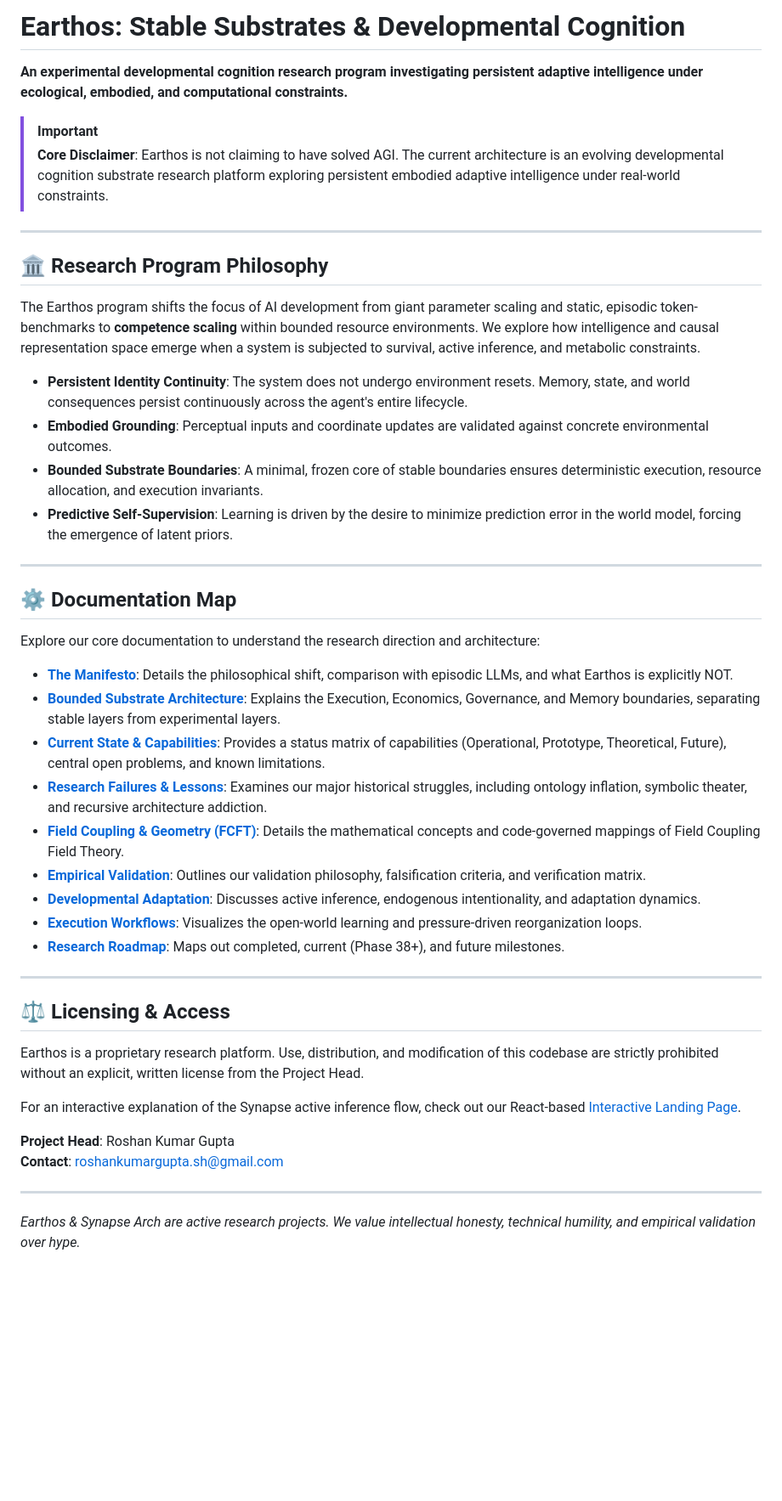
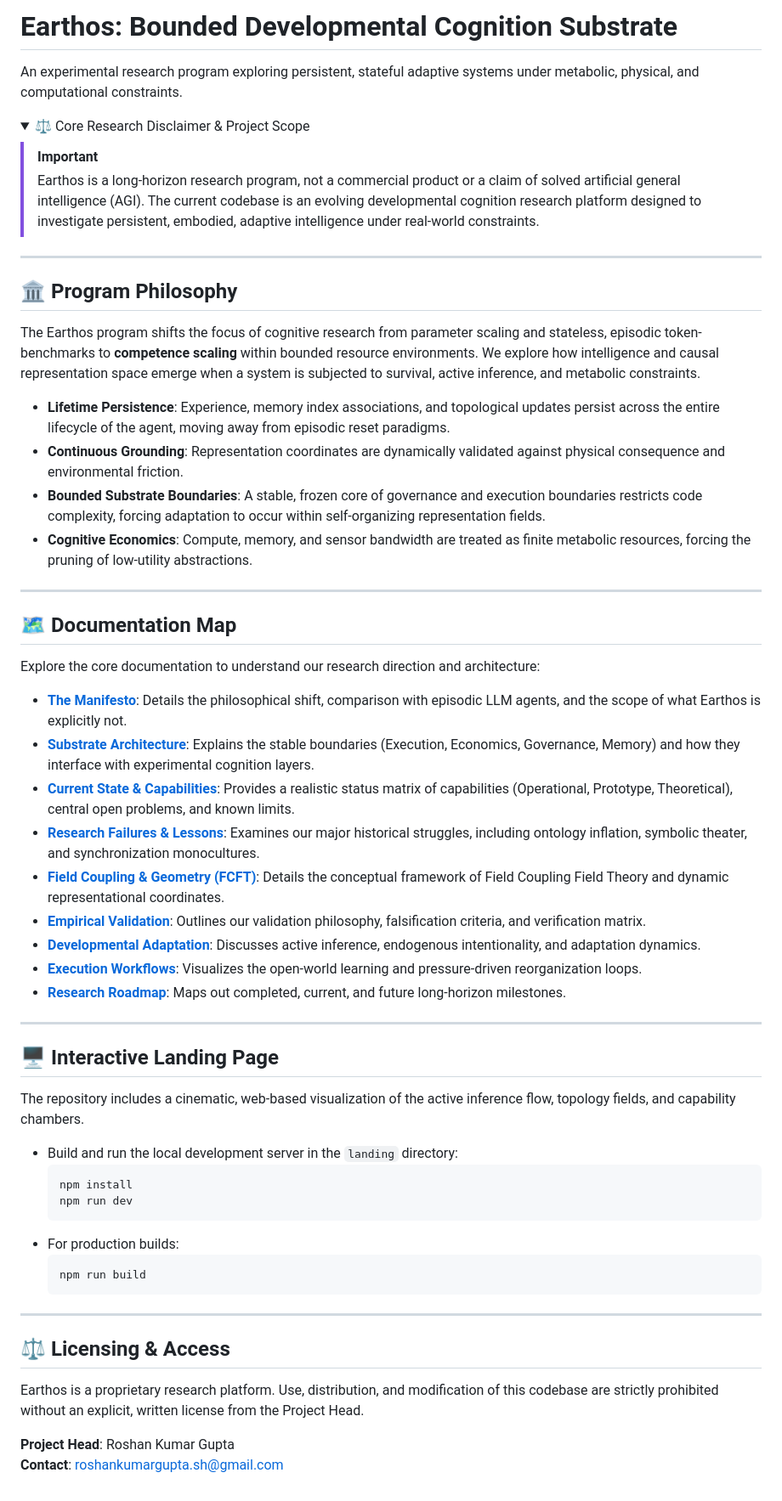
Before and after one commit to rk-roshan-kr/Earthos-public, a Markdown page: README.md, the part around the change. Shown at 85% size. GitHub-like rendering; folded sections open; blank space fills up the shorter version.

Commit message:
docs: restructure README with premium conceptual summary and collapsible disclaimer

````diff
--- a/README.md
+++ b/README.md
@@ -1,36 +1,56 @@
-# Earthos: Stable Substrates & Developmental Cognition
+# Earthos: Bounded Developmental Cognition Substrate
 
-**An experimental developmental cognition research program investigating persistent adaptive intelligence under ecological, embodied, and computational constraints.**
+An experimental research program exploring persistent, stateful adaptive systems under metabolic, physical, and computational constraints.
+
+<details>
+<summary>⚖️ Core Research Disclaimer & Project Scope</summary>
 
 > [!IMPORTANT]
-> **Core Disclaimer**: Earthos is not claiming to have solved AGI. The current architecture is an evolving developmental cognition substrate research platform exploring persistent embodied adaptive intelligence under real-world constraints.
+> Earthos is a long-horizon research program, not a commercial product or a claim of solved artificial general intelligence (AGI). The current codebase is an evolving developmental cognition research platform designed to investigate persistent, embodied, adaptive intelligence under real-world constraints.
+</details>
 
 ---
 
-## 🏛️ Research Program Philosophy
+## 🏛️ Program Philosophy
 
-The Earthos program shifts the focus of AI development from giant parameter scaling and static, episodic token-benchmarks to **competence scaling** within bounded resource environments. We explore how intelligence and causal representation space emerge when a system is subjected to survival, active inference, and metabolic constraints.
+The Earthos program shifts the focus of cognitive research from parameter scaling and stateless, episodic token-benchmarks to **competence scaling** within bounded resource environments. We explore how intelligence and causal representation space emerge when a system is subjected to survival, active inference, and metabolic constraints.
 
-* **Persistent Identity Continuity**: The system does not undergo environment resets. Memory, state, and world consequences persist continuously across the agent's entire lifecycle.
-* **Embodied Grounding**: Perceptual inputs and coordinate updates are validated against concrete environmental outcomes.
-* **Bounded Substrate Boundaries**: A minimal, frozen core of stable boundaries ensures deterministic execution, resource allocation, and execution invariants.
-* **Predictive Self-Supervision**: Learning is driven by the desire to minimize prediction error in the world model, forcing the emergence of latent priors.
+* **Lifetime Persistence**: Experience, memory index associations, and topological updates persist across the entire lifecycle of the agent, moving away from episodic reset paradigms.
+* **Continuous Grounding**: Representation coordinates are dynamically validated against physical consequence and environmental friction.
+* **Bounded Substrate Boundaries**: A stable, frozen core of governance and execution boundaries restricts code complexity, forcing adaptation to occur within self-organizing representation fields.
+* **Cognitive Economics**: Compute, memory, and sensor bandwidth are treated as finite metabolic resources, forcing the pruning of low-utility abstractions.
 
 ---
 
-## ⚙️ Documentation Map
+## 🗺️ Documentation Map
 
-Explore our core documentation to understand the research direction and architecture:
+Explore the core documentation to understand our research direction and architecture:
 
-* **[The Manifesto](docs/manifesto.md)**: Details the philosophical shift, comparison with episodic LLMs, and what Earthos is explicitly NOT.
-* **[Bounded Substrate Architecture](docs/architecture.md)**: Explains the Execution, Economics, Governance, and Memory boundaries, separating stable layers from experimental layers.
-* **[Current State & Capabilities](docs/current_state.md)**: Provides a status matrix of capabilities (Operational, Prototype, Theoretical, Future), central open problems, and known limitations.
-* **[Research Failures & Lessons](docs/lessons.md)**: Examines our major historical struggles, including ontology inflation, symbolic theater, and recursive architecture addiction.
-* **[Field Coupling & Geometry (FCFT)](docs/fcft.md)**: Details the mathematical concepts and code-governed mappings of Field Coupling Field Theory.
+* **[The Manifesto](docs/manifesto.md)**: Details the philosophical shift, comparison with episodic LLM agents, and the scope of what Earthos is explicitly not.
+* **[Substrate Architecture](docs/architecture.md)**: Explains the stable boundaries (Execution, Economics, Governance, Memory) and how they interface with experimental cognition layers.
+* **[Current State & Capabilities](docs/current_state.md)**: Provides a realistic status matrix of capabilities (Operational, Prototype, Theoretical), central open problems, and known limits.
+* **[Research Failures & Lessons](docs/lessons.md)**: Examines our major historical struggles, including ontology inflation, symbolic theater, and synchronization monocultures.
+* **[Field Coupling & Geometry (FCFT)](docs/fcft.md)**: Details the conceptual framework of Field Coupling Field Theory and dynamic representational coordinates.
 * **[Empirical Validation](docs/benchmarking.md)**: Outlines our validation philosophy, falsification criteria, and verification matrix.
 * **[Developmental Adaptation](docs/reinforcement_learning.md)**: Discusses active inference, endogenous intentionality, and adaptation dynamics.
 * **[Execution Workflows](docs/dataflow.md)**: Visualizes the open-world learning and pressure-driven reorganization loops.
-* **[Research Roadmap](docs/roadmap.md)**: Maps out completed, current (Phase 38+), and future milestones.
+* **[Research Roadmap](docs/roadmap.md)**: Maps out completed, current, and future long-horizon milestones.
+
+---
+
+## 🖥️ Interactive Landing Page
+
+The repository includes a cinematic, web-based visualization of the active inference flow, topology fields, and capability chambers.
+
+* Build and run the local development server in the `landing` directory:
+  ```bash
+  npm install
+  npm run dev
+  ```
+* For production builds:
+  ```bash
+  npm run build
+  ```
 
 ---
 
@@ -38,10 +58,5 @@ Explore our core documentation to understand the research direction and architec
 
 Earthos is a proprietary research platform. Use, distribution, and modification of this codebase are strictly prohibited without an explicit, written license from the Project Head.
 
-For an interactive explanation of the Synapse active inference flow, check out our React-based [Interactive Landing Page](landing/index.html).
-
 **Project Head**: Roshan Kumar Gupta
 **Contact**: [roshankumargupta.sh@gmail.com](mailto:roshankumargupta.sh@gmail.com)
-
----
-*Earthos & Synapse Arch are active research projects. We value intellectual honesty, technical humility, and empirical validation over hype.*
````
